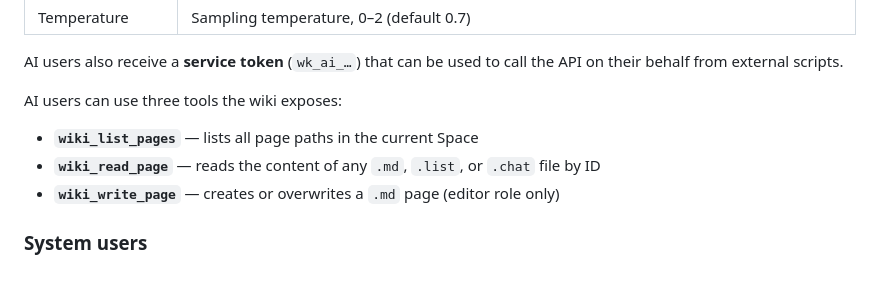
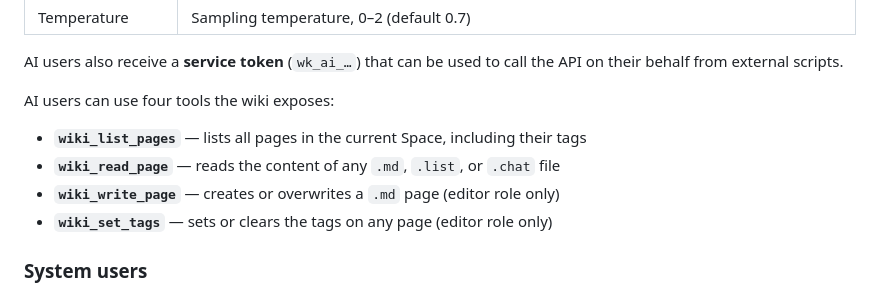
Before and after one commit to madsrg/astucia-wiki, a Markdown page: README.md, the part around the change. Drawn GitHub-style.

Commit message:
Update README to document wiki_set_tags AI User tool
Co-Authored-By: Claude Sonnet 4.6 <noreply@anthropic.com>

```diff
--- a/README.md
+++ b/README.md
@@ -62,10 +62,11 @@ An AI user is a bot that participates in chat threads. When a regular user #ment
 
 AI users also receive a **service token** (`wk_ai_…`) that can be used to call the API on their behalf from external scripts.
 
-AI users can use three tools the wiki exposes:
-- **`wiki_list_pages`** — lists all page paths in the current Space
-- **`wiki_read_page`** — reads the content of any `.md`, `.list`, or `.chat` file by ID
+AI users can use four tools the wiki exposes:
+- **`wiki_list_pages`** — lists all pages in the current Space, including their tags
+- **`wiki_read_page`** — reads the content of any `.md`, `.list`, or `.chat` file
 - **`wiki_write_page`** — creates or overwrites a `.md` page (editor role only)
+- **`wiki_set_tags`** — sets or clears the tags on any page (editor role only)
 
 ### System users
 
```
